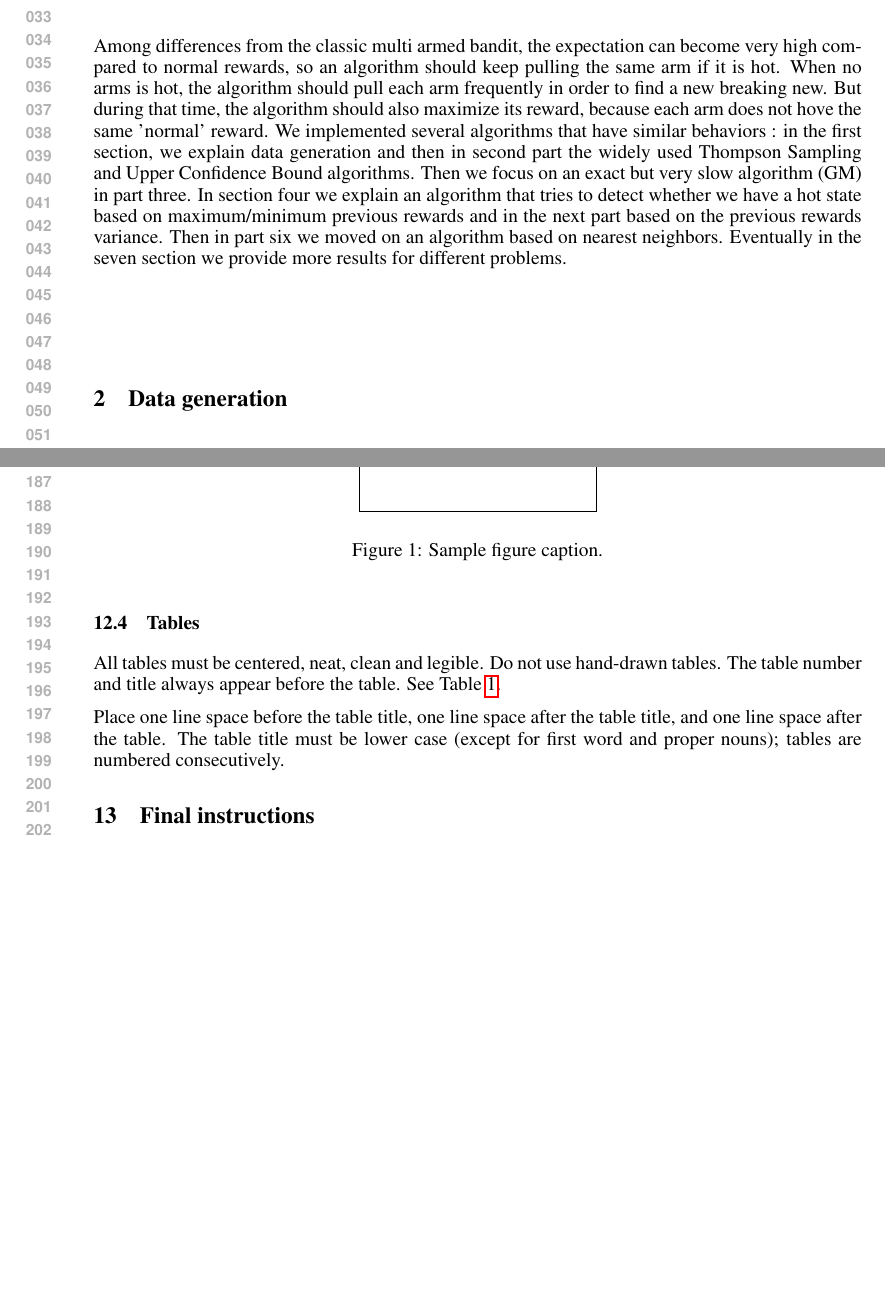
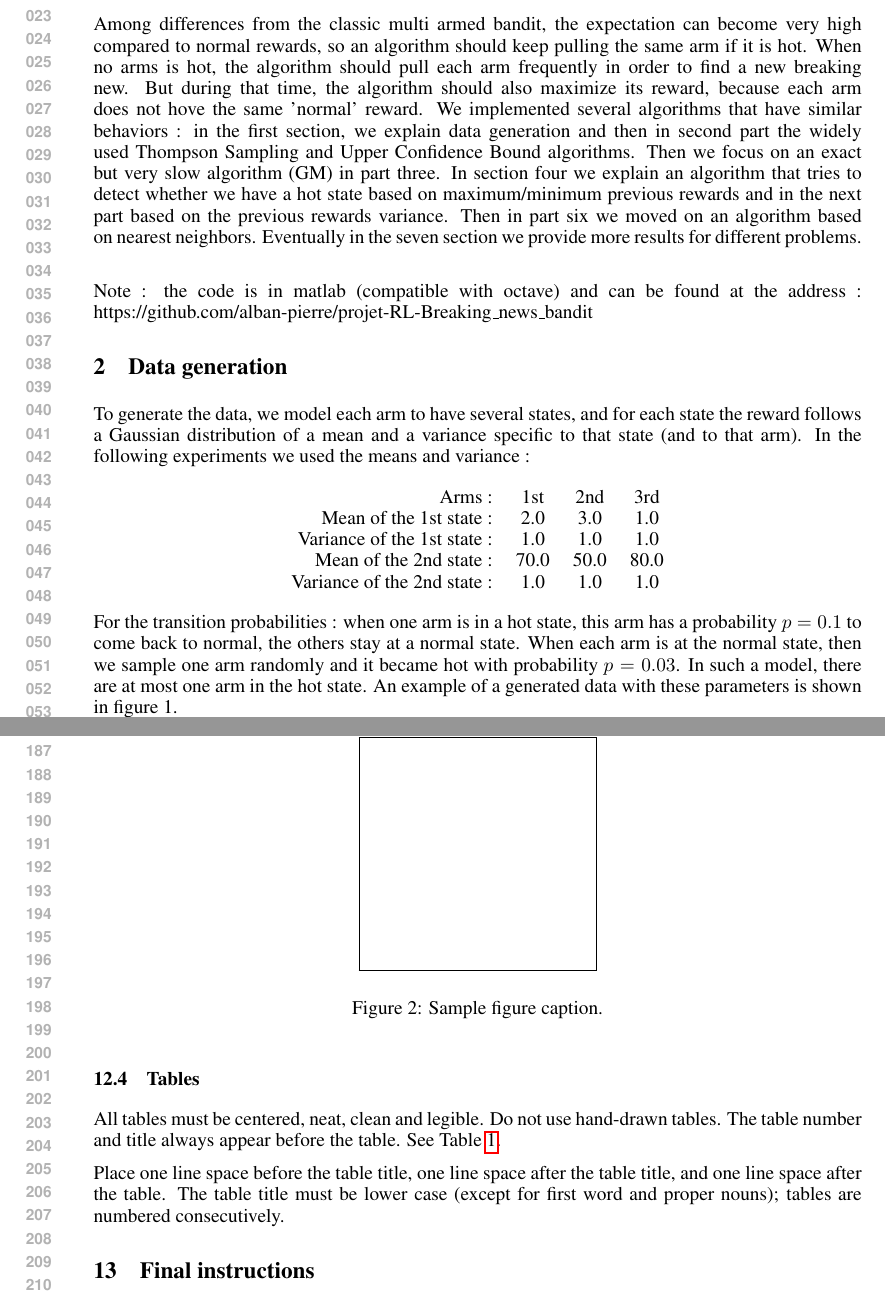
Before and after one commit to alban-pierre/projet-RL-Breaking_news_bandit, a LaTeX paper (report/nips2015.tex): two parts of pages 1 and 4 of 6, joined at a grey line, cut at the place of the change, the shorter picture padded with empty space. Compiled offline with pdfLaTeX.

Commit message:
Update report : data generation

```diff
--- a/report/nips2015.tex
+++ b/report/nips2015.tex
@@ -2,6 +2,7 @@
 \usepackage{nips15submit_e,times}
 \usepackage{hyperref}
 \usepackage{url}
+\usepackage{graphicx}
 %\documentstyle[nips14submit_09,times,art10]{article} % For LaTeX 2.09
 
 
@@ -35,9 +36,22 @@ Multi-armed bandit is a very common problems, studied with many different approa
 \section{Introduction}
 
 Among differences from the classic multi armed bandit, the expectation can become very high compared to normal rewards, so an algorithm should keep pulling the same arm if it is hot. When no arms is hot, the algorithm should pull each arm frequently in order to find a new breaking new. But during that time, the algorithm should also maximize its reward, because each arm does not hove the same 'normal' reward. We implemented several algorithms that have similar behaviors : in the first section, we explain data generation and then in second part the widely used Thompson Sampling and Upper Confidence Bound algorithms. Then we focus on an exact but very slow algorithm (GM) in part three. In section four we explain an algorithm that tries to detect whether we have a hot state based on maximum/minimum previous rewards and in the next part based on the previous rewards variance. Then in part six we moved on an algorithm based on nearest neighbors. Eventually in the seven section we provide more results for different problems.
+\newline
 
+Note : the code is in matlab (compatible with octave) and can be found at the address : https://github.com/alban-pierre/projet-RL-Breaking\_news\_bandit
 
 
 \section{Data generation}
 
--
+To generate the data, we model each arm to have several states, and for each state the reward follows a Gaussian distribution of a mean and a variance specific to that state (and to that arm). In the following experiments we used the means and variance :
+\begin{center}
+\begin{tabular}{rccc}
+	Arms : & 1st & 2nd & 3rd \\
+	Mean of the 1st state : & 2.0 & 3.0 & 1.0 \\
+	Variance of the 1st state : & 1.0 & 1.0 & 1.0 \\
+	Mean of the 2nd state : & 70.0 & 50.0 & 80.0 \\
+	Variance of the 2nd state : & 1.0 & 1.0 & 1.0 \\
+\end{tabular}
+\end{center}
+For the transition probabilities : when one arm is in a hot state, this arm has a probability $p=0.1$ to come back to normal, the others stay at a normal state. When each arm is at the normal state, then we sample one arm randomly and it became hot with probability $p=0.03$. In such a model, there are at most one arm in the hot state. An example of a generated data with these parameters is shown in figure 1.
+\newline
```
Also changed, not shown: report/nips2015.tex (13 more changed lines).
